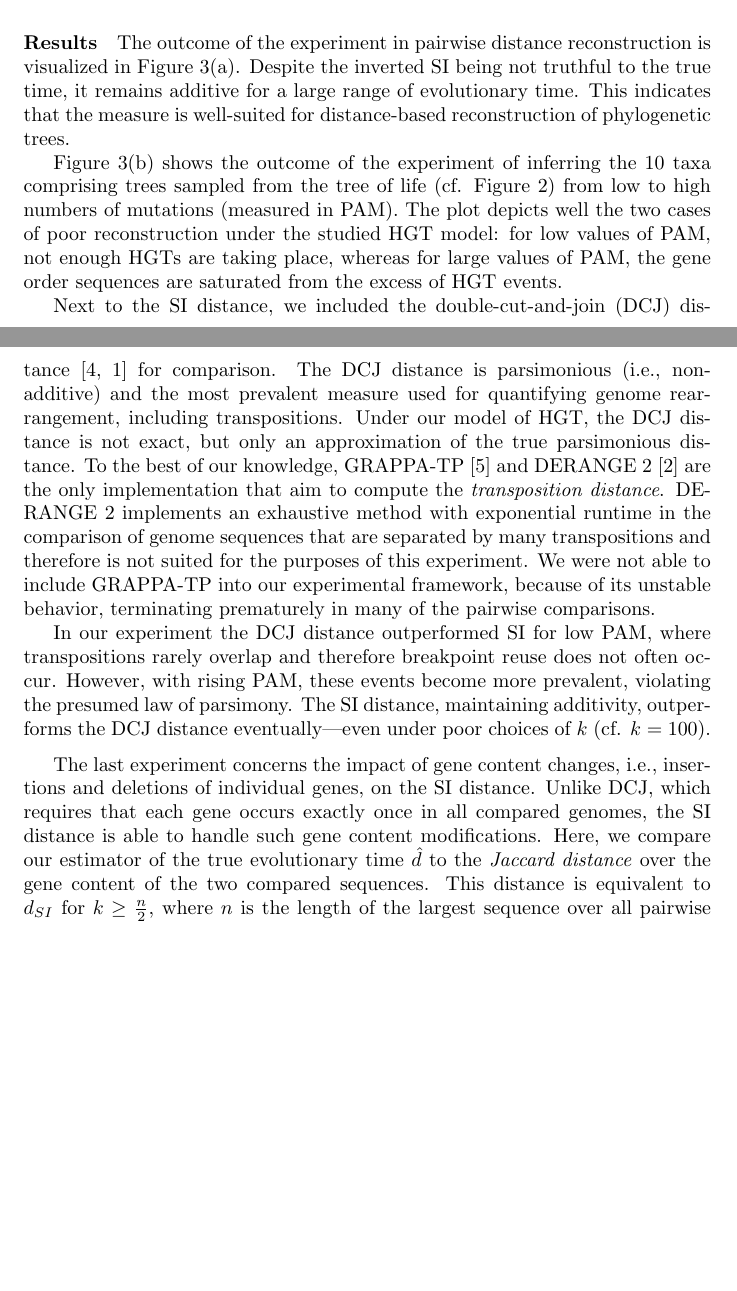
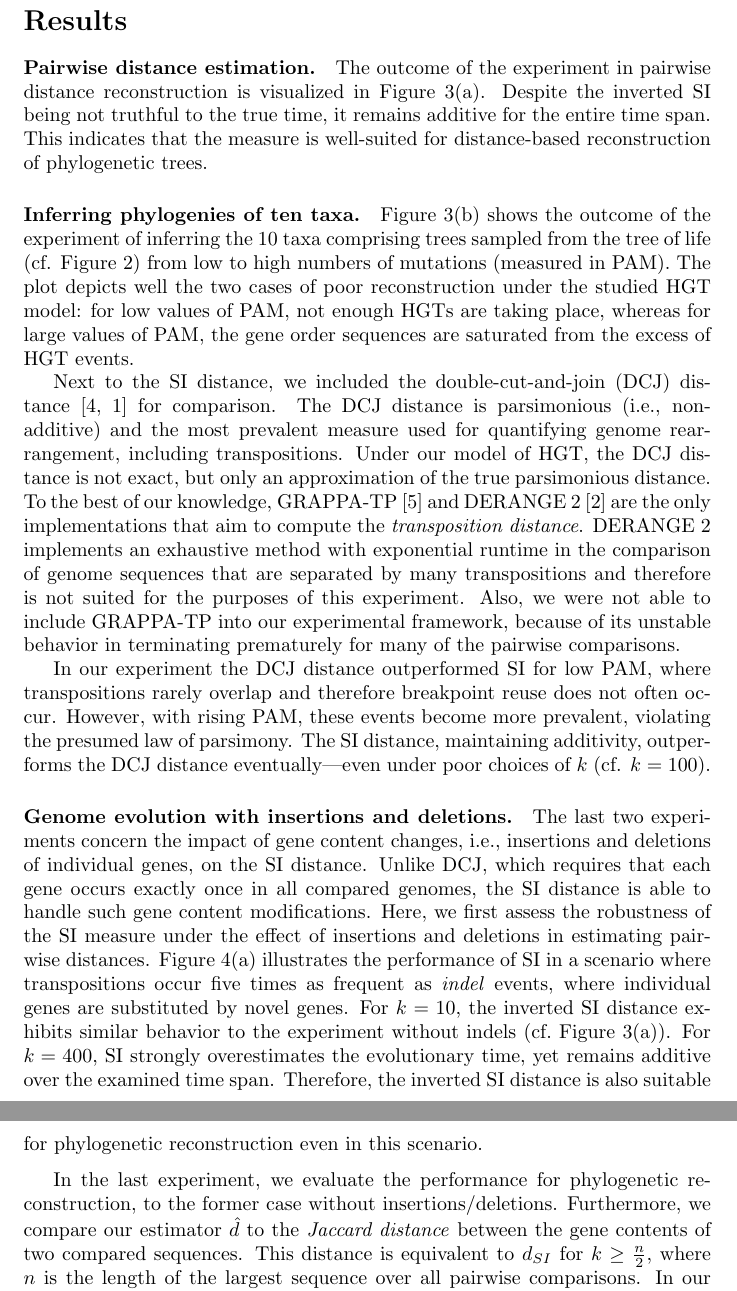
Before and after one commit to danydoerr/si, a LaTeX document (manuscript/experiment/manuscript.tex): two parts of pages 4 and 5 of 8 before the commit and two parts of pages 5 and 6 of 9 after it, joined at a grey line, cut so that both start at the same text, the shorter picture padded with empty space. Compiled offline with pdfLaTeX.

Commit message:
more changes

```diff
--- a/manuscript/experiment/manuscript.tex
+++ b/manuscript/experiment/manuscript.tex
@@ -103,0 +99 @@ in Figure~\ref{fig:mutations}(b).
+model, in which individual genes are substituted by novel genes.  Note that in
@@ -128,20 +131,25 @@ topology of the reconstructed and the original tree using the classic
     \label{fig:tree}
 \end{figure}
 
-\paragraph{Results} The outcome of the experiment in pairwise distance
-reconstruction is visualized in Figure~\ref{fig:results}(a). Despite the
-inverted SI being not truthful to the true time, it remains additive for a
-large range of evolutionary time. This indicates that the measure is
+\FloatBarrier
+
+\section*{Results}
+
+
+\paragraph{Pairwise distance estimation.} The outcome of the experiment in
+pairwise distance reconstruction is visualized in Figure~\ref{fig:results}(a).
+Despite the inverted SI being not truthful to the true time, it remains
+additive for the entire time span. This indicates that the measure is
 well-suited for distance-based reconstruction of phylogenetic trees.
 
 
-Figure~\ref{fig:results}(b) shows the outcome of the experiment of inferring
-the 10 taxa comprising trees sampled from the tree of life (cf.
-Figure~\ref{fig:tree}) from low to high numbers of mutations (measured in PAM).
-The plot depicts well the two cases of poor reconstruction under the studied
-HGT model: for low values of PAM, not enough HGTs are taking place, whereas for
-large values of PAM, the gene order sequences are saturated from the excess of
-HGT events.
+\paragraph{Inferring phylogenies of ten taxa.} Figure~\ref{fig:results}(b)
+shows the outcome of the experiment of inferring the 10 taxa comprising trees
+sampled from the tree of life (cf.  Figure~\ref{fig:tree}) from low to high
+numbers of mutations (measured in PAM).  The plot depicts well the two cases of
+poor reconstruction under the studied HGT model: for low values of PAM, not
+enough HGTs are taking place, whereas for large values of PAM, the gene order
+sequences are saturated from the excess of HGT events.
 
 \remove
 {
@@ -189,12 +197,13 @@ used for quantifying genome rearrangement, including transpositions. Under our
 model of HGT, the DCJ distance is not exact, but only an approximation of the
 true parsimonious distance. To the best of our knowledge,
 GRAPPA-TP~\cite{Yue:2008ima} and DERANGE 2~\cite{Blanchette:1996wx} are the
-only implementation that aim to compute the \emph{transposition distance}.
+only implementations that aim to compute the \emph{transposition distance}.
 DERANGE 2 implements an exhaustive method with exponential runtime in the
 comparison of genome sequences that are separated by many transpositions and
-therefore is not suited for the purposes of this experiment. We were not able
-to include GRAPPA-TP into our experimental framework, because of its unstable
-behavior, terminating prematurely in many of the pairwise comparisons.
+therefore is not suited for the purposes of this experiment. Also, we were not
+able to include GRAPPA-TP into our experimental framework, because of its
+unstable behavior in terminating prematurely for many of the pairwise
+comparisons.
 
 In our experiment the DCJ distance outperformed SI for low PAM, where
 transpositions rarely overlap and therefore breakpoint reuse does not often
@@ -203,12 +212,17 @@ the presumed law of parsimony.  The SI distance, maintaining additivity,
 outperforms the DCJ distance eventually---even under poor choices of $k$ (cf.
 $k=100$).
 
-\medskip
-The last experiment concerns the impact of gene content changes, i.e.,
-insertions and deletions of individual genes, on the SI distance. Unlike DCJ,
-which requires that each gene occurs exactly once in all compared genomes,
-the SI distance is able to handle such gene content modifications.  Here, we
-compare our estimator of the true evolutionary time $\hat d$ to the
-\emph{Jaccard distance} over the gene content of the two compared sequences.
-This distance is equivalent to $d_{SI}$ for $k \geq \frac{n}{2}$, where $n$ is
-the length of the largest sequence over all pairwise comparisons. In our
+\paragraph{Genome evolution with insertions and deletions.} The last two
+experiments concern the impact of gene content changes, i.e., insertions and
+deletions of individual genes, on the SI distance. Unlike DCJ, which requires
+that each gene occurs exactly once in all compared genomes, the SI distance is
+able to handle such gene content modifications.  Here, we first assess the
+robustness of the SI measure under the effect of insertions and deletions in
+estimating pairwise distances. Figure~\ref{fig:results_indel}(a) illustrates
+the performance of SI in a scenario where transpositions occur five times as
+frequent as \emph{indel} events, where individual genes are substituted by
+novel genes. For $k=10$, the inverted SI distance exhibits similar behavior to
+the experiment without indels (cf.~Figure~\ref{fig:results}(a)).  For $k=400$,
+SI strongly overestimates the evolutionary time, yet remains additive over the
+examined time span.  Therefore, the inverted SI distance is also suitable for
+phylogenetic reconstruction even in this scenario.
@@ -243,8 +244,13 @@ well, in particular for low values of $k$.
     \caption{\textbf{(a)} Estimated and observed SI distance of simulated
     sequence pairs under the indel model. \textbf{(b)} Mean RF distances
     between the reconstructed and true trees of the genome evolution experiment
-    with insertions and deletions.}
-
-\label{fig:results_indel}
+    with insertions and deletions.} \label{fig:results_indel}
 \end{figure}
 
+\medskip
+In the last experiment, we evaluate the performance for phylogenetic
+reconstruction, to the former case without insertions/deletions. Furthermore,
+we compare our estimator $\hat d$ to the \emph{Jaccard distance} between the
+gene contents of two compared sequences.  This distance is equivalent to
+$d_{SI}$ for $k \geq \frac{n}{2}$, where $n$ is the length of the largest
+sequence over all pairwise comparisons. In our experiment, we refer to this
```
Also changed, not shown: manuscript/experiment/figures/boxplot_s10_n1000_indel.pdf, manuscript/experiment/figures/distance_plot_n1000_s10_i02_inv.pdf, manuscript/experiment/manuscript.tex (64 more changed lines).
